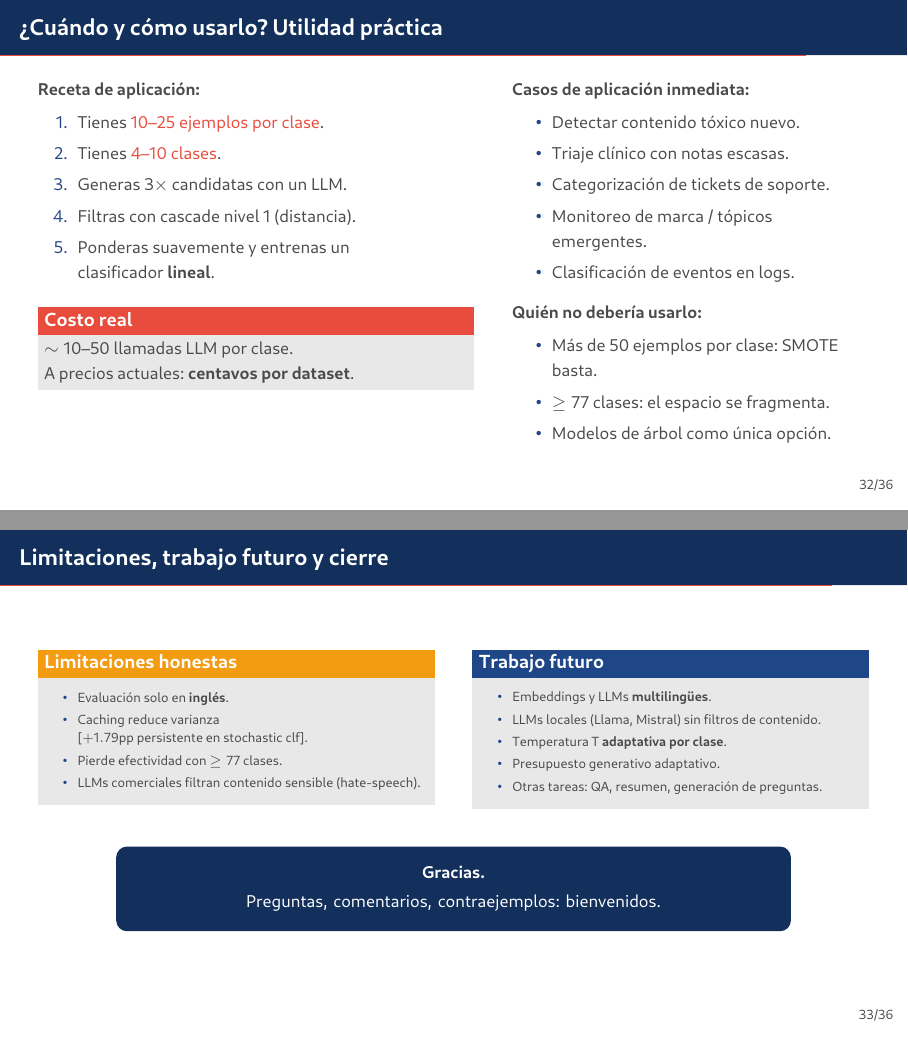
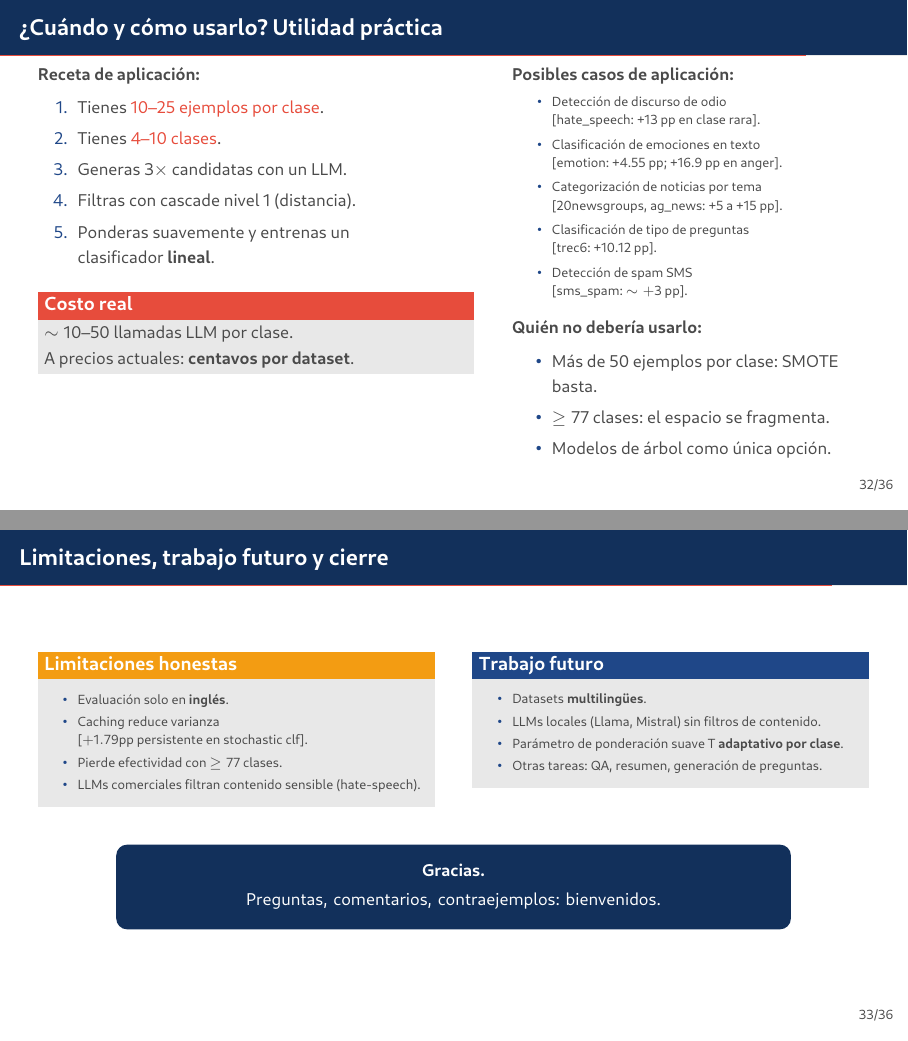
Before and after one commit to BenjaSchindler/tesis, LaTeX slides (Presentacion_Defensa/main.tex, which reads Presentacion_Defensa/secciones/07_conclusiones.tex): pages 40 and 41 of 63, joined at a grey line. The pictures show the PDF file Presentacion_Defensa/main.pdf that the author committed with the source.

Commit message:
Refine conclusiones: clarify temperature, add no-filter delta, fix application cases
- Metodológica: "ponderación suave por temperatura" → "por score normalizado"
  to avoid confusion with LLM temperature
- Empírica: add "+2.21 pp vs sin filtrar" (73.49 - 71.28 from per-method table)
- Generalización: move "clases difíciles +10.44 pp" to first bullet
- Application slide: rename "Casos inmediatos" → "Posibles casos de aplicación",
  ground the 5 bullets in datasets actually tested (hate_speech, emotion,
  20newsgroups/ag_news, trec6, sms_spam) with concrete gains
- Trabajo futuro: "Embeddings y LLMs multilingües" → "Datasets multilingües";
  "Temperatura T adaptativa" → "Parámetro de ponderación suave T adaptativo";
  removed "Presupuesto generativo adaptativo"

```diff
--- a/Presentacion_Defensa/secciones/07_conclusiones.tex
+++ b/Presentacion_Defensa/secciones/07_conclusiones.tex
@@ -80,16 +81,18 @@ A precios actuales: \textbf{centavos por dataset}.
 \end{column}
 
 \begin{column}{0.45\textwidth}
-\textbf{Casos de aplicación inmediata:}
+\textbf{Posibles casos de aplicación:}
+\scriptsize
 \begin{itemize}\setlength\itemsep{1pt}
-  \item Detectar contenido tóxico nuevo.
-  \item Triaje clínico con notas escasas.
-  \item Categorización de tickets de soporte.
-  \item Monitoreo de marca / tópicos emergentes.
-  \item Clasificación de eventos en logs.
+  \item Detección de discurso de odio\\\cita{hate\_speech: +13 pp en clase rara}.
+  \item Clasificación de emociones en texto\\\cita{emotion: +4.55 pp; +16.9 pp en \textit{anger}}.
+  \item Categorización de noticias por tema\\\cita{20newsgroups, ag\_news: +5 a +15 pp}.
+  \item Clasificación de tipo de preguntas\\\cita{trec6: +10.12 pp}.
+  \item Detección de spam SMS\\\cita{sms\_spam: $\sim +3$ pp}.
 \end{itemize}
 
 \vspace{0.4em}
+\small
 \textbf{Quién no debería usarlo:}
 \begin{itemize}\setlength\itemsep{1pt}
   \item Más de 50 ejemplos por clase: SMOTE basta.
@@ -124,10 +127,9 @@ A precios actuales: \textbf{centavos por dataset}.
 \begin{block}{Trabajo futuro}
 \scriptsize
 \begin{itemize}\setlength\itemsep{0pt}
-  \item Embeddings y LLMs \textbf{multilingües}.
+  \item Datasets \textbf{multilingües}.
   \item LLMs locales (Llama, Mistral) sin filtros de contenido.
-  \item Temperatura $T$ \textbf{adaptativa por clase}.
-  \item Presupuesto generativo adaptativo.
+  \item Parámetro de ponderación suave $T$ \textbf{adaptativo por clase}.
   \item Otras tareas: QA, resumen, generación de preguntas.
 \end{itemize}
 \end{block}
```
Also changed, not shown: Presentacion_Defensa/main.pdf, Presentacion_Defensa/secciones/07_conclusiones.tex (5 more changed lines).
